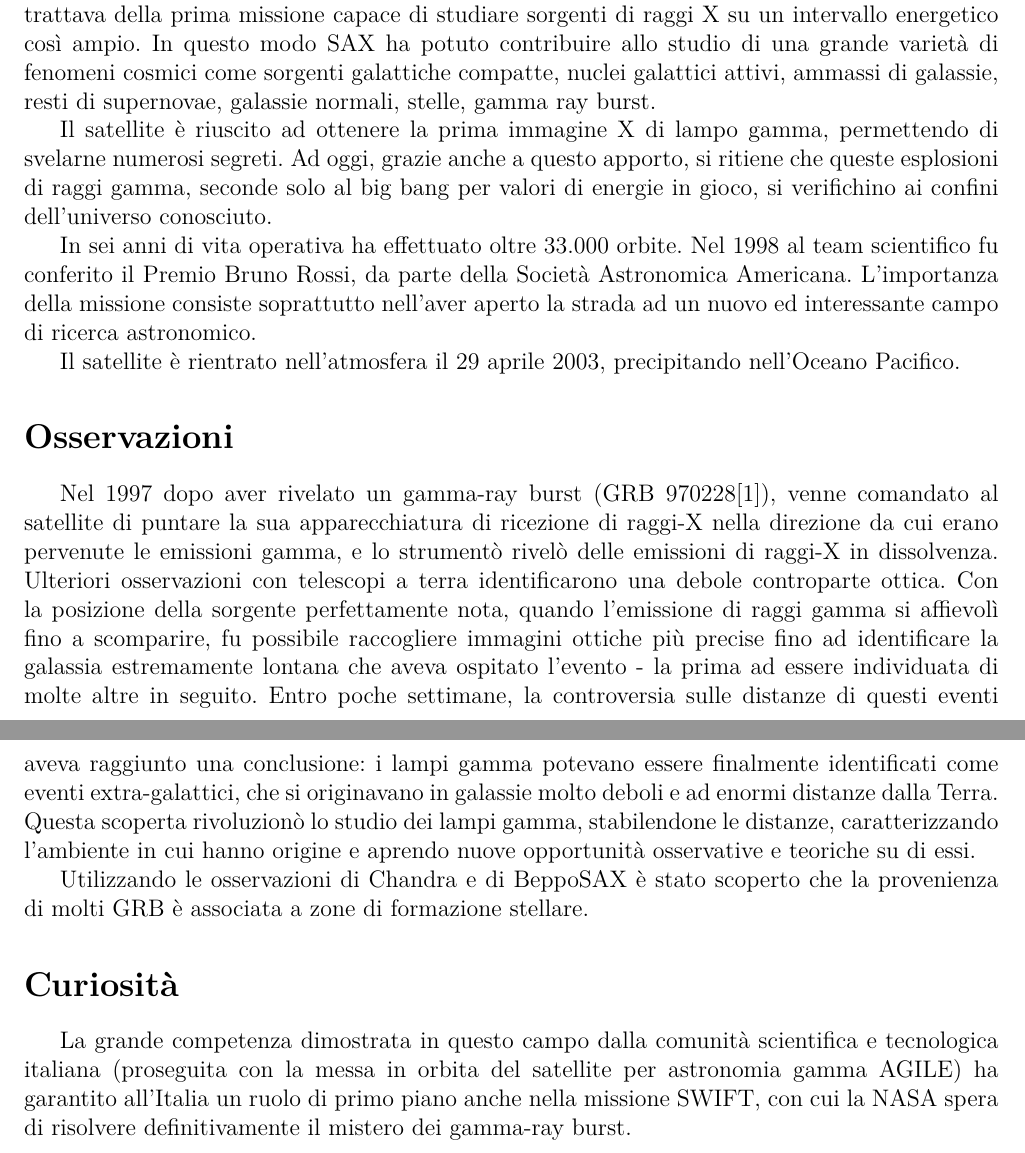
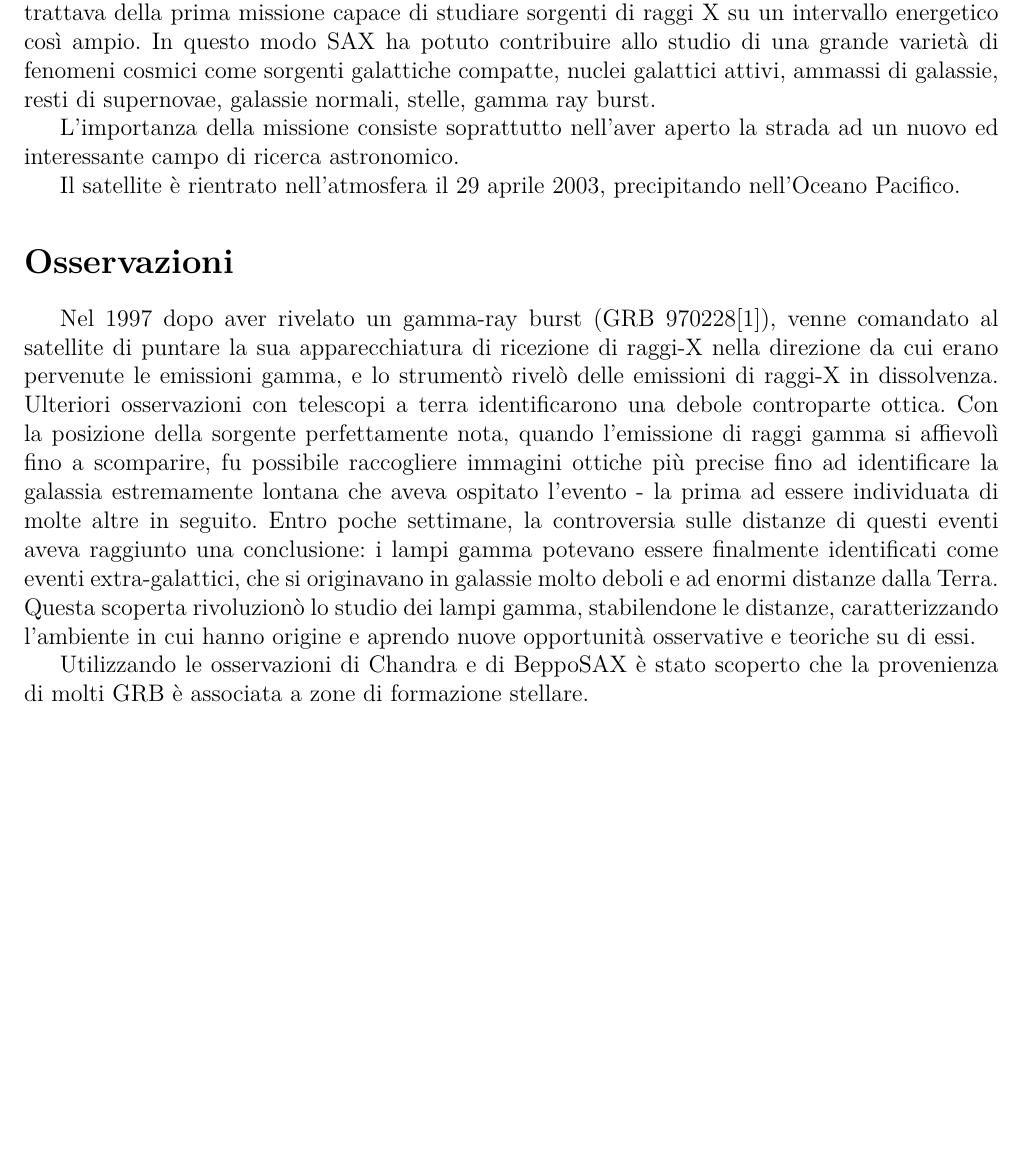
Before and after one commit to ipersite/format-satelliti, a LaTeX document (13-lorenzo_morandini/lorenzo_morandini.tex): two parts of pages 1 and 2 of 2 before the commit and part of the page after it, the two joined at a grey line, cut so that both start at the same text, the shorter picture padded with empty space. Compiled offline with XeLaTeX.

Commit message:
Edited work by lorenzo morandini to fit one page

```diff
--- a/13-lorenzo_morandini/lorenzo_morandini.tex
+++ b/13-lorenzo_morandini/lorenzo_morandini.tex
@@ -39,9 +39,7 @@ Lo scopo fondamentale della missione era studiare le emissioni cosmiche di raggi
 
 L'asso nella manica di BeppoSAX era proprio la copertura spettrale (la gamma dei livelli di energia delle emissioni osservabili) particolarmente ampia, che andava da 0,1 a oltre 200 KeV. Si trattava della prima missione capace di studiare sorgenti di raggi X su un intervallo energetico così ampio. In questo modo SAX ha potuto contribuire allo studio di una grande varietà di fenomeni cosmici come sorgenti galattiche compatte, nuclei galattici attivi, ammassi di galassie, resti di supernovae, galassie normali, stelle, gamma ray burst.
 
-Il satellite è riuscito ad ottenere la prima immagine X di lampo gamma, permettendo di svelarne numerosi segreti. Ad oggi, grazie anche a questo apporto, si ritiene che queste esplosioni di raggi gamma, seconde solo al big bang per valori di energie in gioco, si verifichino ai confini dell'universo conosciuto.
-
-In sei anni di vita operativa ha effettuato oltre 33.000 orbite. Nel 1998 al team scientifico fu conferito il Premio Bruno Rossi, da parte della Società Astronomica Americana. L'importanza della missione consiste soprattutto nell'aver aperto la strada ad un nuovo ed interessante campo di ricerca astronomico.
+ L'importanza della missione consiste soprattutto nell'aver aperto la strada ad un nuovo ed interessante campo di ricerca astronomico.
 
 Il satellite è rientrato nell'atmosfera il 29 aprile 2003, precipitando nell'Oceano Pacifico.
 
@@ -52,9 +50,4 @@ Nel 1997 dopo aver rivelato un gamma-ray burst (GRB 970228[1]), venne comandato
 
 Utilizzando le osservazioni di Chandra e di BeppoSAX è stato scoperto che la provenienza di molti GRB è associata a zone di formazione stellare.
 
-\section*{Curiosità}
-\label{curiosit}
-
-La grande competenza dimostrata in questo campo dalla comunità scientifica e tecnologica italiana (proseguita con la messa in orbita del satellite per astronomia gamma AGILE) ha garantito all'Italia un ruolo di primo piano anche nella missione SWIFT, con cui la NASA spera di risolvere definitivamente il mistero dei gamma-ray burst.
-
 \end{document}
```
Also changed, not shown: 13-lorenzo_morandini/lorenzo_morandini.txt (+0 -5 lines), 13-lorenzo_morandini/lorenzo_morandini.pdf.
